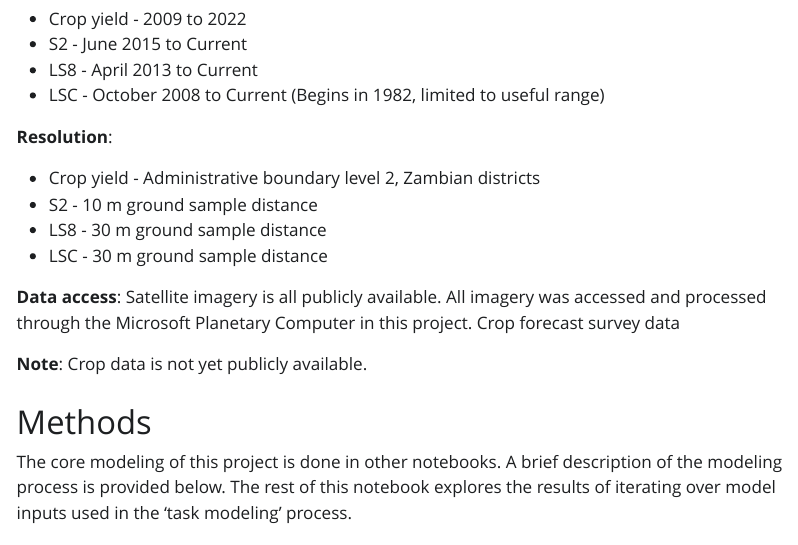
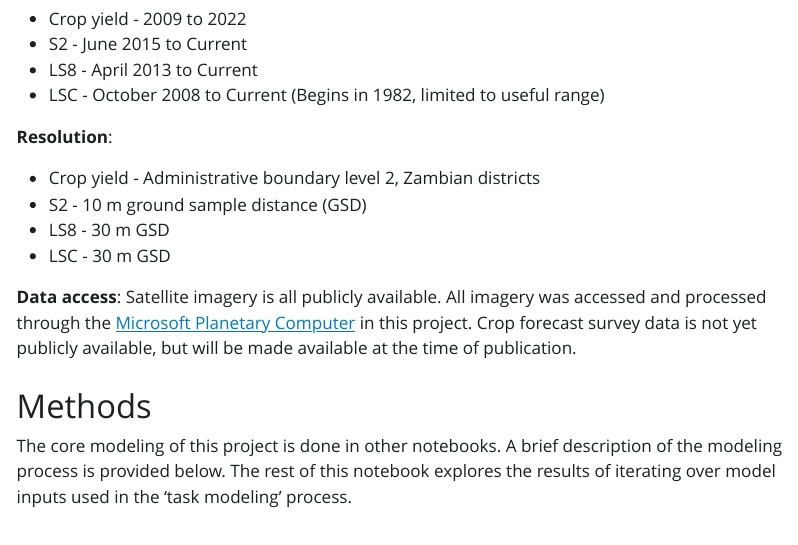
Before and after one commit to cropmosaiks/crop-modeling, a Quarto document (code/5_visualize_results/results.qmd): the page in a window 1100 px wide, from 1400 px down. The pictures show the output file code/5_visualize_results/results.html that the author committed with the source, opened offline; Quarto's library style sheets are replaced by a plain one without menus.

Commit message:
minor changes

```diff
--- a/code/5_visualize_results/results.qmd
+++ b/code/5_visualize_results/results.qmd
@@ -158,13 +158,11 @@ The nearest neighbor is a simple imputation method and was selected due to Lands
 **Resolution**:
 
 -   Crop yield - Administrative boundary level 2, Zambian districts
--   S2 - 10 m ground sample distance
--   LS8 - 30 m ground sample distance
--   LSC - 30 m ground sample distance
+-   S2 - 10 m ground sample distance (GSD)
+-   LS8 - 30 m GSD
+-   LSC - 30 m GSD
 
-**Data access**: Satellite imagery is all publicly available. All imagery was accessed and processed through the Microsoft Planetary Computer in this project. Crop forecast survey data
-
-**Note**: Crop data is not yet publicly available.
+**Data access**: Satellite imagery is all publicly available. All imagery was accessed and processed through the [Microsoft Planetary Computer](https://planetarycomputer.microsoft.com/) in this project. Crop forecast survey data is not yet publicly available, but will be made available at the time of publication.
 
 # Methods
 
```
Also changed, not shown: code/5_visualize_results/results.html.
